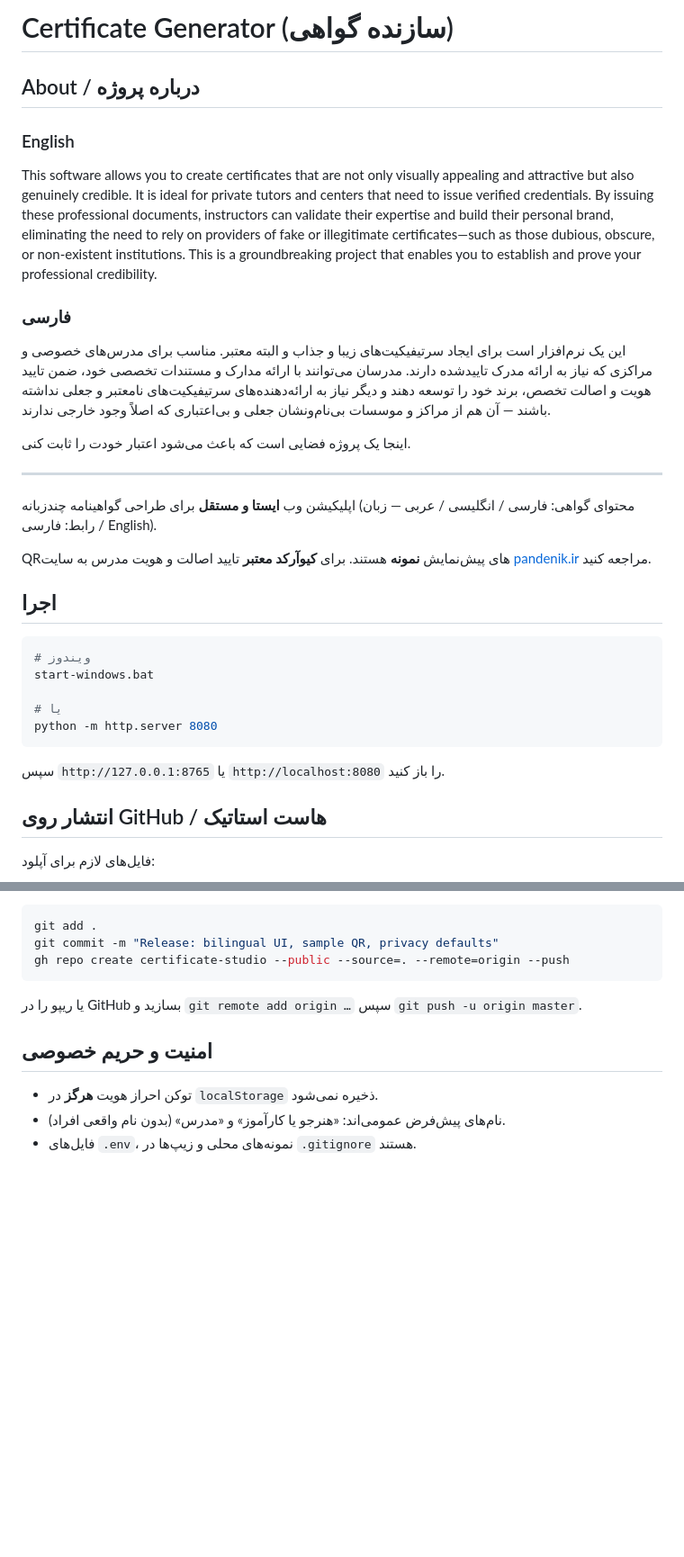
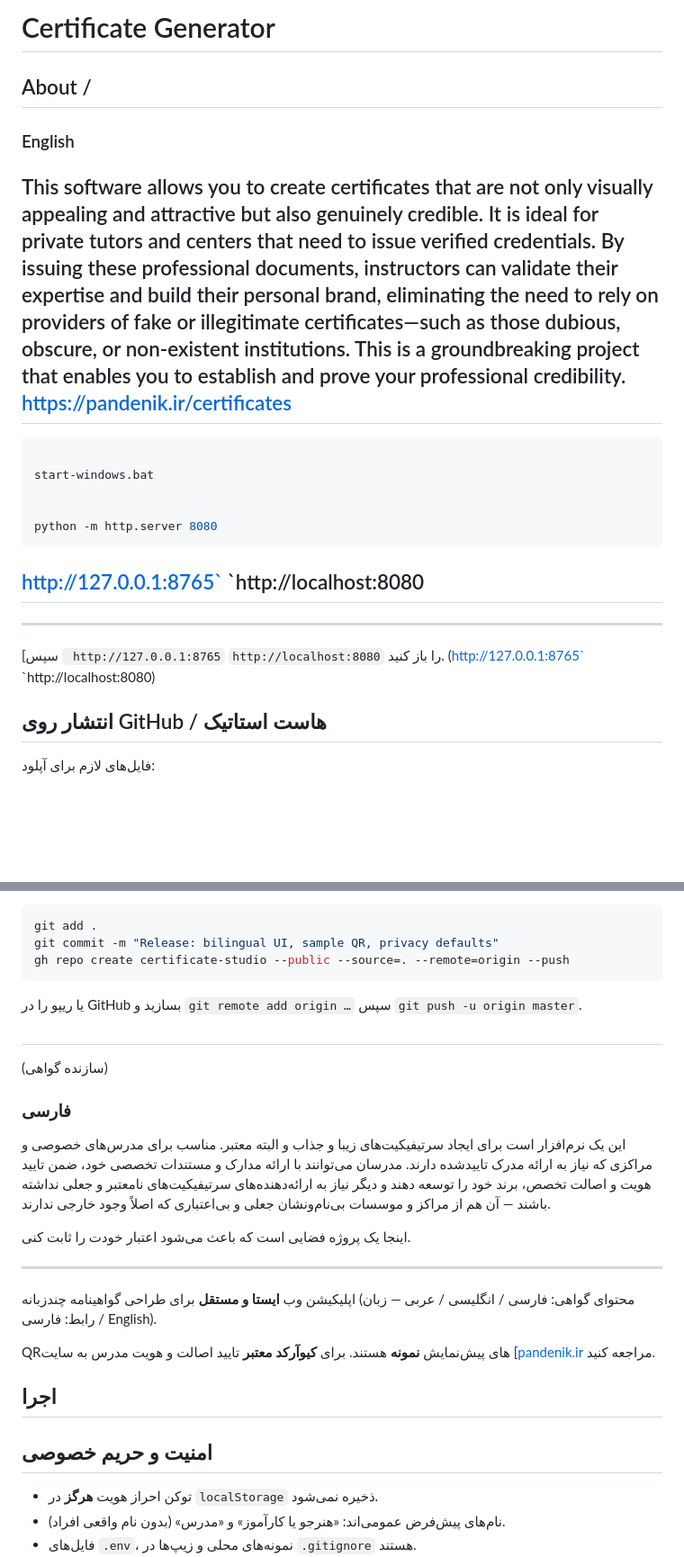
Before and after one commit to ehsan3ed/Certificate-Generator, a Markdown page: README.md, 2 parts joined by grey strips. Shown at 90% size. Drawn GitHub-style; blank space fills up the shorter version.

Commit message:
Revise README for better structure and content
Updated README to improve clarity and organization, including sections about the application, usage, and privacy.

````diff
--- a/README.md
+++ b/README.md
@@ -1,35 +1,27 @@
-# Certificate Generator (سازنده گواهی)
+# Certificate Generator
 
-## About / درباره پروژه
-
+## About /
 ### English
 
 This software allows you to create certificates that are not only visually appealing and attractive but also genuinely credible. It is ideal for private tutors and centers that need to issue verified credentials. By issuing these professional documents, instructors can validate their expertise and build their personal brand, eliminating the need to rely on providers of fake or illegitimate certificates—such as those dubious, obscure, or non-existent institutions. This is a groundbreaking project that enables you to establish and prove your professional credibility.
+https://pandenik.ir/certificates
+-------------------------------------------------------------------------------------------------------------------------------------------------------------------
 
-### فارسی
 
-این یک نرم‌افزار است برای ایجاد سرتیفیکیت‌های زیبا و جذاب و البته معتبر. مناسب برای مدرس‌های خصوصی و مراکزی که نیاز به ارائه مدرک تاییدشده دارند. مدرسان می‌توانند با ارائه مدارک و مستندات تخصصی خود، ضمن تایید هویت و اصالت تخصص، برند خود را توسعه دهند و دیگر نیاز به ارائه‌دهنده‌های سرتیفیکیت‌های نامعتبر و جعلی نداشته باشند — آن هم از مراکز و موسسات بی‌نام‌ونشان جعلی و بی‌اعتباری که اصلاً وجود خارجی ندارند.
-
-اینجا یک پروژه فضایی است که باعث می‌شود اعتبار خودت را ثابت کنی.
-
----
-
-اپلیکیشن وب **ایستا و مستقل** برای طراحی گواهینامه چندزبانه (محتوای گواهی: فارسی / انگلیسی / عربی — زبان رابط: فارسی / English).
-
-QRهای پیش‌نمایش **نمونه** هستند. برای **کیوآرکد معتبر** تایید اصالت و هویت مدرس به سایت [pandenik.ir](https://pandenik.ir) مراجعه کنید.
-
-## اجرا
 
 ```bash
-# ویندوز
+
 start-windows.bat
 
-# یا
+
 python -m http.server 8080
 ```
+http://127.0.0.1:8765` `http://localhost:8080
+-------------------------------------------------------------------------------------------------------------------------------------------------------------------
 
-سپس `http://127.0.0.1:8765` یا `http://localhost:8080` را باز کنید.
-
+-------------------------------------------------------------------------------------------------------------------------------------------------------------------
+[سپس ` http://127.0.0.1:8765`  `http://localhost:8080` را باز کنید.
+(http://127.0.0.1:8765` `http://localhost:8080)
 ## انتشار روی GitHub / هاست استاتیک
 
 فایل‌های لازم برای آپلود:
@@ -47,6 +39,24 @@ gh repo create certificate-studio --public --source=. --remote=origin --push
 
 یا ریپو را در GitHub بسازید و `git remote add origin …` سپس `git push -u origin master`.
 
+
+
+
+##
+(سازنده گواهی)
+### فارسی
+
+این یک نرم‌افزار است برای ایجاد سرتیفیکیت‌های زیبا و جذاب و البته معتبر. مناسب برای مدرس‌های خصوصی و مراکزی که نیاز به ارائه مدرک تاییدشده دارند. مدرسان می‌توانند با ارائه مدارک و مستندات تخصصی خود، ضمن تایید هویت و اصالت تخصص، برند خود را توسعه دهند و دیگر نیاز به ارائه‌دهنده‌های سرتیفیکیت‌های نامعتبر و جعلی نداشته باشند — آن هم از مراکز و موسسات بی‌نام‌ونشان جعلی و بی‌اعتباری که اصلاً وجود خارجی ندارند.
+
+اینجا یک پروژه فضایی است که باعث می‌شود اعتبار خودت را ثابت کنی.
+
+---
+
+اپلیکیشن وب **ایستا و مستقل** برای طراحی گواهینامه چندزبانه (محتوای گواهی: فارسی / انگلیسی / عربی — زبان رابط: فارسی / English).
+
+QRهای پیش‌نمایش **نمونه** هستند. برای **کیوآرکد معتبر** تایید اصالت و هویت مدرس به سایت [[pandenik.ir](https://pandenik.ir](https://pandenik.ir/certificates)) مراجعه کنید.
+
+## اجرا
 ## امنیت و حریم خصوصی
 
 - توکن احراز هویت **هرگز** در `localStorage` ذخیره نمی‌شود.
````
Also changed, not shown: other parts of README.md (+2 -1 lines).
